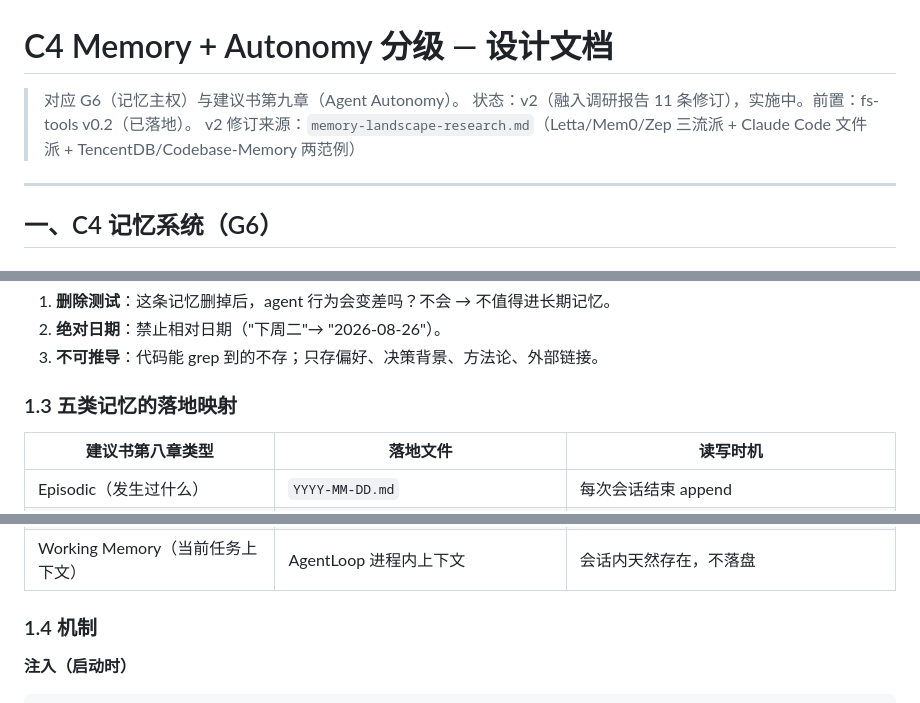
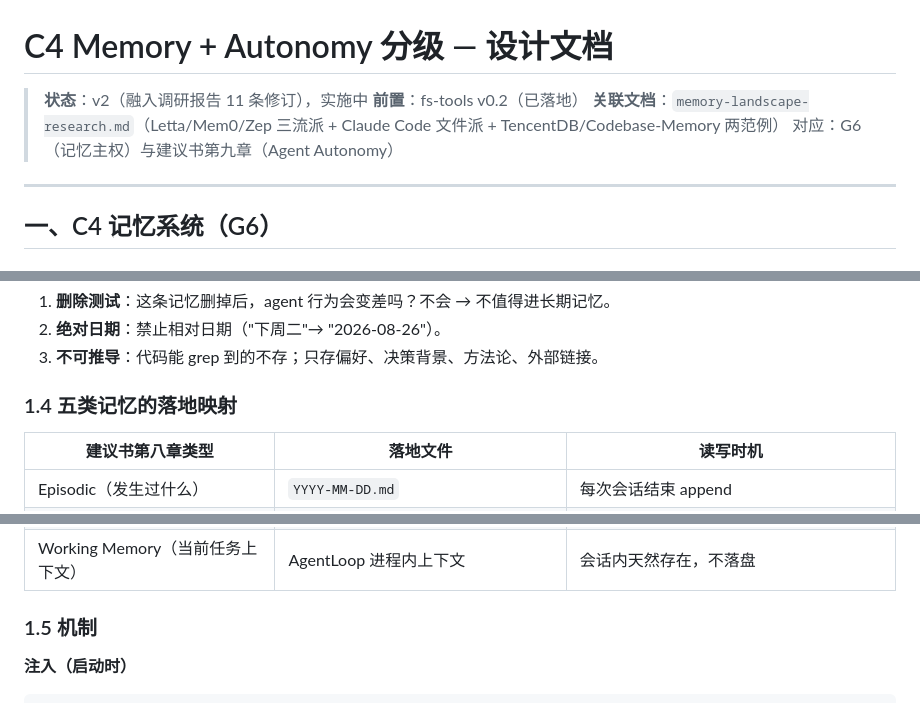
Before and after one commit to selinaxln2006/yours, a Markdown page: docs/architecture/c4-memory-and-autonomy-design.md, 3 parts joined by grey strips. GitHub-like rendering.

```diff
--- a/docs/architecture/c4-memory-and-autonomy-design.md
+++ b/docs/architecture/c4-memory-and-autonomy-design.md
@@ -1,8 +1,9 @@
 # C4 Memory + Autonomy 分级 — 设计文档
 
-> 对应 G6（记忆主权）与建议书第九章（Agent Autonomy）。
-> 状态：v2（融入调研报告 11 条修订），实施中。前置：fs-tools v0.2（已落地）。
-> v2 修订来源：`memory-landscape-research.md`（Letta/Mem0/Zep 三流派 + Claude Code 文件派 + TencentDB/Codebase-Memory 两范例）
+> **状态**：v2（融入调研报告 11 条修订），实施中
+> **前置**：fs-tools v0.2（已落地）
+> **关联文档**：`memory-landscape-research.md`（Letta/Mem0/Zep 三流派 + Claude Code 文件派 + TencentDB/Codebase-Memory 两范例）
+> 对应：G6（记忆主权）与建议书第九章（Agent Autonomy）
 
 ---
 
@@ -52,7 +53,7 @@ MEMORY.md 索引（温）──30天──> 归档或删除（冷）
 2. **绝对日期**：禁止相对日期（"下周二"→ "2026-08-26"）。
 3. **不可推导**：代码能 grep 到的不存；只存偏好、决策背景、方法论、外部链接。
 
-### 1.3 五类记忆的落地映射
+### 1.4 五类记忆的落地映射
 
 | 建议书第八章类型 | 落地文件 | 读写时机 |
 |---|---|---|
@@ -62,7 +63,7 @@ MEMORY.md 索引（温）──30天──> 归档或删除（冷）
 | Procedural（agent 知道怎么做） | `playbook.md`（方法论，不是代码位置）[v2] | 沉淀新方法论时写入；终极形态 = MCP 外接代码图谱 |
 | Working Memory（当前任务上下文） | AgentLoop 进程内上下文 | 会话内天然存在，不落盘 |
 
-### 1.4 机制
+### 1.5 机制
 
 **注入（启动时）**
 
```
Also changed, not shown: other parts of docs/architecture/c4-memory-and-autonomy-design.md (+1 -1 lines), docs/ARCH-TEMPLATE.md (added, +86 -0 lines), docs/architecture/console-v1.md (+3 -1 lines).
